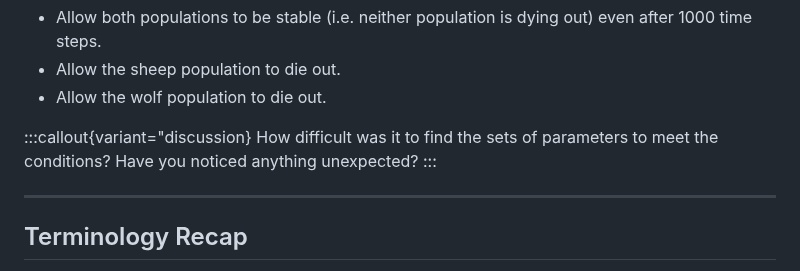
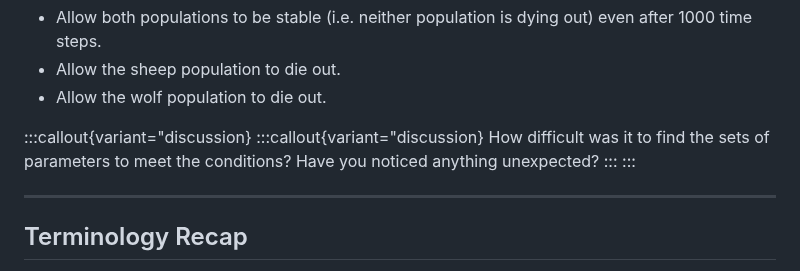
Before and after one commit to UNIVERSE-HPC/course-material, a Markdown page: high_performance_computing/computer_simulations/01_intro.md, the part around the change. Drawn GitHub-style.

Commit message:
Update high_performance_computing/computer_simulations/01_intro.md
Co-authored-by: Alasdair Wilson <60351846+alasdairwilson@users.noreply.github.com>

```diff
--- a/high_performance_computing/computer_simulations/01_intro.md
+++ b/high_performance_computing/computer_simulations/01_intro.md
@@ -132,7 +132,9 @@ Try to find values of parameters that:
 - Allow the wolf population to die out.
 
 :::callout{variant="discussion}
+:::callout{variant="discussion}
 How difficult was it to find the sets of parameters to meet the conditions? Have you noticed anything unexpected?
+:::
 :::
 
 ---
```
